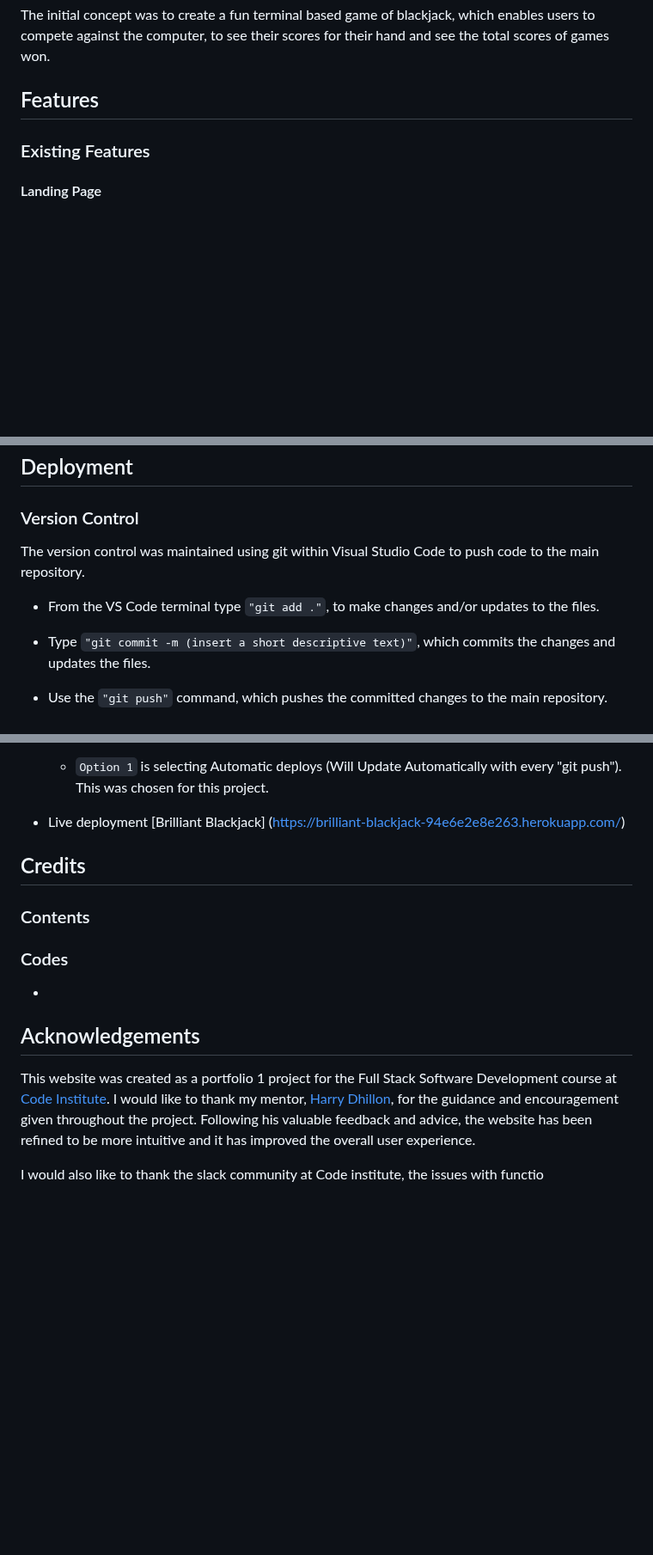
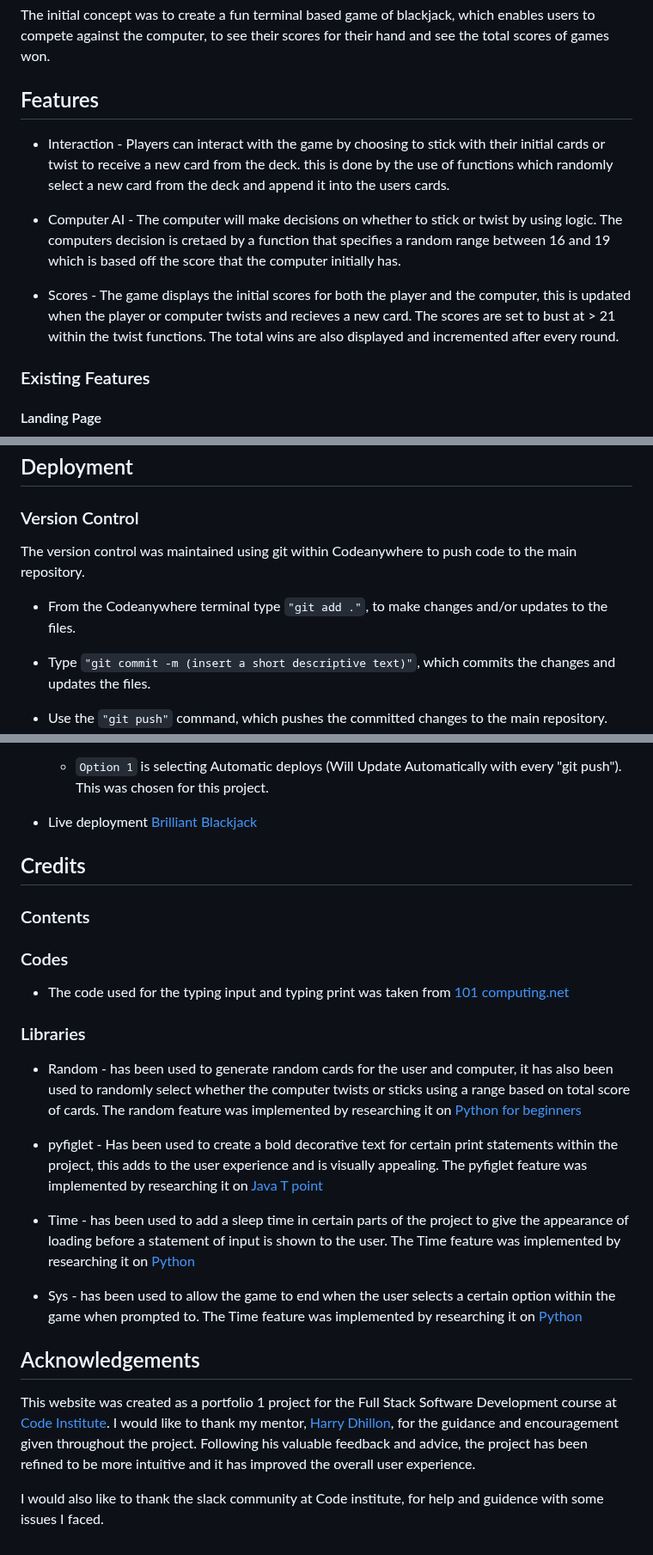
Before and after one commit to Daniel009891/brilliant-blackjack, a Markdown page: README.md, 3 parts joined by grey strips. Shown at 86% size. Drawn GitHub-style; blank space fills up the shorter version.

Commit message:
Add some features and credits to readme

```diff
--- a/README.md
+++ b/README.md
@@ -32,6 +32,12 @@ The initial concept was to create a fun terminal based game of blackjack, which
 
 ## Features
 
+* Interaction - Players can interact with the game by choosing to stick with their initial cards or twist to receive a new card from the deck. this is done by the use of functions which randomly select a new card from the deck and append it into the users cards.
+
+* Computer AI - The computer will make decisions on whether to stick or twist by using logic. The computers decision is cretaed by a function that specifies a random range between 16 and 19 which is based off the score that the computer initially has.
+
+* Scores - The game displays the initial scores for both the player and the computer, this is updated when the player or computer twists and recieves a new card. The scores are set to bust at > 21 within the twist functions. The total wins are also displayed and incremented after every round.
+
 ### Existing Features
 
 #### Landing Page
@@ -125,9 +135,9 @@ The website was fully validated using the PEP8CI validator and returned no error
 
 ### Version Control
 
-The version control was maintained using git within Visual Studio Code to push code to the main repository.
+The version control was maintained using git within Codeanywhere to push code to the main repository.
 
- * From the VS Code terminal type `"git add ."`, to make changes and/or updates to the files.
+ * From the Codeanywhere terminal type `"git add ."`, to make changes and/or updates to the files.
 
  * Type `"git commit -m (insert a short descriptive text)"`, which commits the changes and updates the files.
 
@@ -148,7 +158,7 @@ The version control was maintained using git within Visual Studio Code to push c
  * Scroll down to deploy:
     * `Option 1` is selecting Automatic deploys (Will Update Automatically with every "git push"). This was chosen for this project.
 
-* Live deployment [Brilliant Blackjack] (https://brilliant-blackjack-94e6e2e8e263.herokuapp.com/)
+* Live deployment [Brilliant Blackjack](https://brilliant-blackjack-94e6e2e8e263.herokuapp.com/)
 
 
 ## Credits
@@ -157,11 +167,21 @@ The version control was maintained using git within Visual Studio Code to push c
 
 ### Codes
 
-*
+* The code used for the typing input and typing print was taken from [101 computing.net](https://www.101computing.net/python-typing-text-effect/)
+
+### Libraries
+
+* Random - has been used to generate random cards for the user and computer, it has also been used to randomly select whether the computer twists or sticks using a range based on total score of cards. The random feature was implemented by researching it on [Python for beginners](https://www.pythonforbeginners.com/random/how-to-use-the-random-module-in-python)
+
+* pyfiglet - Has been used to create a bold decorative text for certain print statements within the project, this adds to the user experience and is visually appealing. The pyfiglet feature was implemented by researching it on [Java T point](https://www.javatpoint.com/python-pyfiglet-module)
+
+* Time - has been used to add a sleep time in certain parts of the project to give the appearance of loading before a statement of input is shown to the user. The Time feature was implemented by researching it on [Python](https://docs.python.org/3/library/time.html)
+
+* Sys - has been used to allow the game to end when the user selects a certain option within the game when prompted to. The Time feature was implemented by researching it on [Python](https://docs.python.org/3/library/sys.html)
 
 
 ## Acknowledgements
 
-This website was created as a portfolio 1 project for the Full Stack Software Development course at [Code Institute](https://codeinstitute.net/ie/). I would like to thank my mentor, [Harry Dhillon](https://github.com/Harry-Leepz), for the guidance and encouragement given throughout the project. Following his valuable feedback and advice, the website has been refined to be more intuitive and it has improved the overall user experience.
+This website was created as a portfolio 1 project for the Full Stack Software Development course at [Code Institute](https://codeinstitute.net/ie/). I would like to thank my mentor, [Harry Dhillon](https://github.com/Harry-Leepz), for the guidance and encouragement given throughout the project. Following his valuable feedback and advice, the project has been refined to be more intuitive and it has improved the overall user experience.
 
-I would also like to thank the slack community at Code institute, the issues with functio
+I would also like to thank the slack community at Code institute, for help and guidence with some issues I faced.
```
Also changed, not shown: other parts of README.md (+4 -0 lines).
